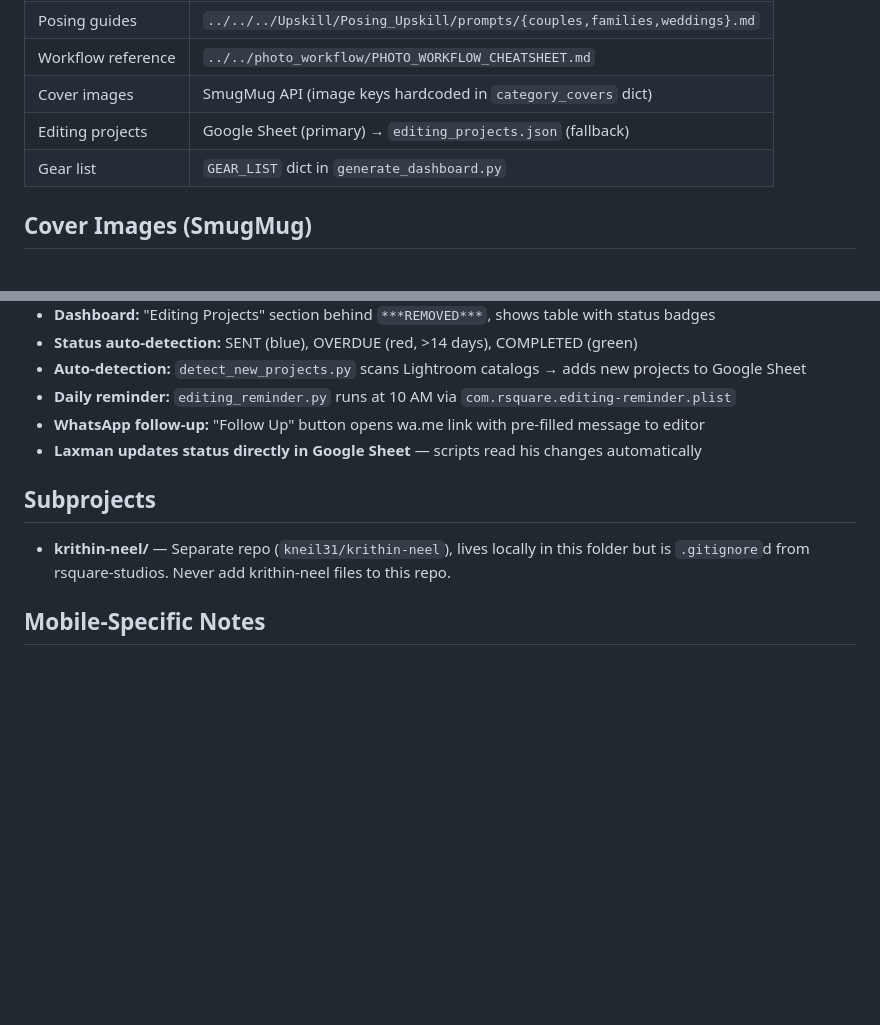
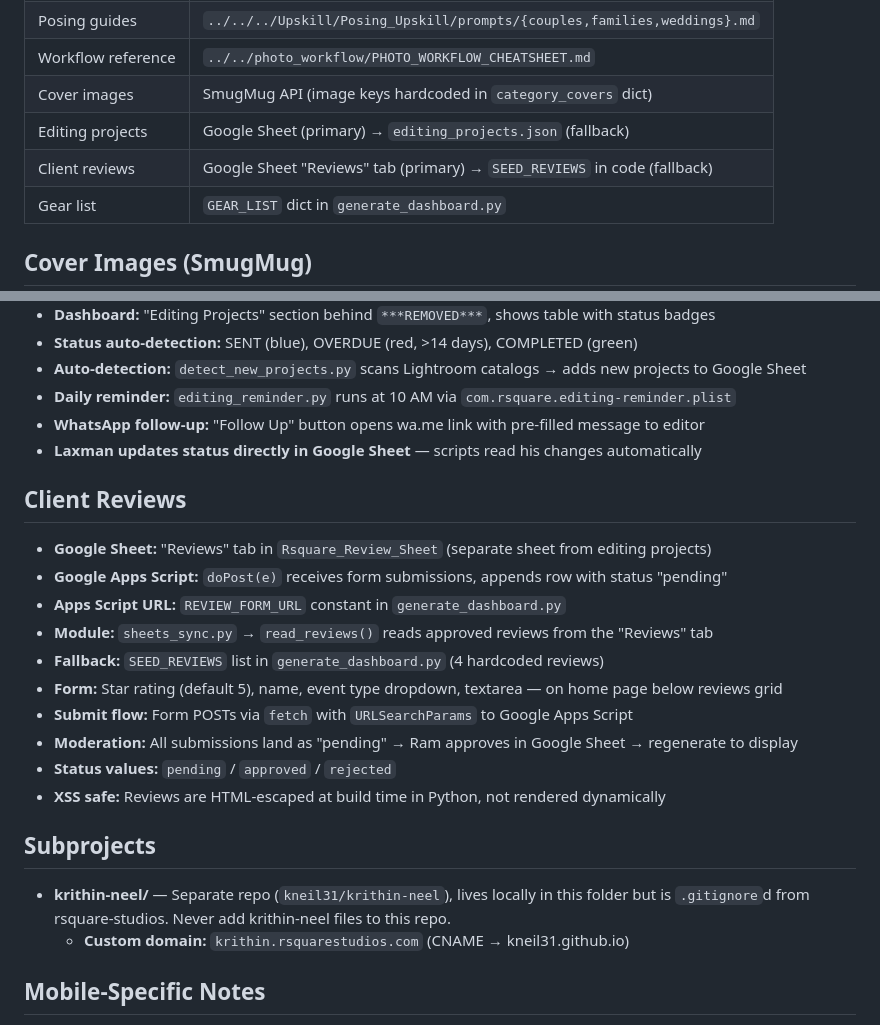
Before and after one commit to kneil31/rsquare-studios, a Markdown page: CLAUDE.md, 2 parts joined by grey strips. Drawn GitHub-style; blank space fills up the shorter version.

Commit message:
Update docs: client reviews system, krithin subdomain, data sources
Co-Authored-By: Claude Opus 4.6 <noreply@anthropic.com>

```diff
--- a/CLAUDE.md
+++ b/CLAUDE.md
@@ -53,6 +53,7 @@ Notion-style dark-themed dashboard for Rsquare Studios photography business. Hos
 | Workflow reference | `../../photo_workflow/PHOTO_WORKFLOW_CHEATSHEET.md` |
 | Cover images | SmugMug API (image keys hardcoded in `category_covers` dict) |
 | Editing projects | Google Sheet (primary) → `editing_projects.json` (fallback) |
+| Client reviews | Google Sheet "Reviews" tab (primary) → `SEED_REVIEWS` in code (fallback) |
 | Gear list | `GEAR_LIST` dict in `generate_dashboard.py` |
 
 ## Cover Images (SmugMug)
@@ -167,9 +168,23 @@ python3 generate_otp.py --no-push    # Generate + rebuild only (no git push, no
 - **WhatsApp follow-up:** "Follow Up" button opens wa.me link with pre-filled message to editor
 - **Laxman updates status directly in Google Sheet** — scripts read his changes automatically
 
+## Client Reviews
+
+- **Google Sheet:** "Reviews" tab in `Rsquare_Review_Sheet` (separate sheet from editing projects)
+- **Google Apps Script:** `doPost(e)` receives form submissions, appends row with status "pending"
+- **Apps Script URL:** `REVIEW_FORM_URL` constant in `generate_dashboard.py`
+- **Module:** `sheets_sync.py` → `read_reviews()` reads approved reviews from the "Reviews" tab
+- **Fallback:** `SEED_REVIEWS` list in `generate_dashboard.py` (4 hardcoded reviews)
+- **Form:** Star rating (default 5), name, event type dropdown, textarea — on home page below reviews grid
+- **Submit flow:** Form POSTs via `fetch` with `URLSearchParams` to Google Apps Script
+- **Moderation:** All submissions land as "pending" → Ram approves in Google Sheet → regenerate to display
+- **Status values:** `pending` / `approved` / `rejected`
+- **XSS safe:** Reviews are HTML-escaped at build time in Python, not rendered dynamically
+
 ## Subprojects
 
 - **krithin-neel/** — Separate repo (`kneil31/krithin-neel`), lives locally in this folder but is `.gitignore`d from rsquare-studios. Never add krithin-neel files to this repo.
+  - **Custom domain:** `krithin.rsquarestudios.com` (CNAME → kneil31.github.io)
 
 ## Mobile-Specific Notes
 
```
